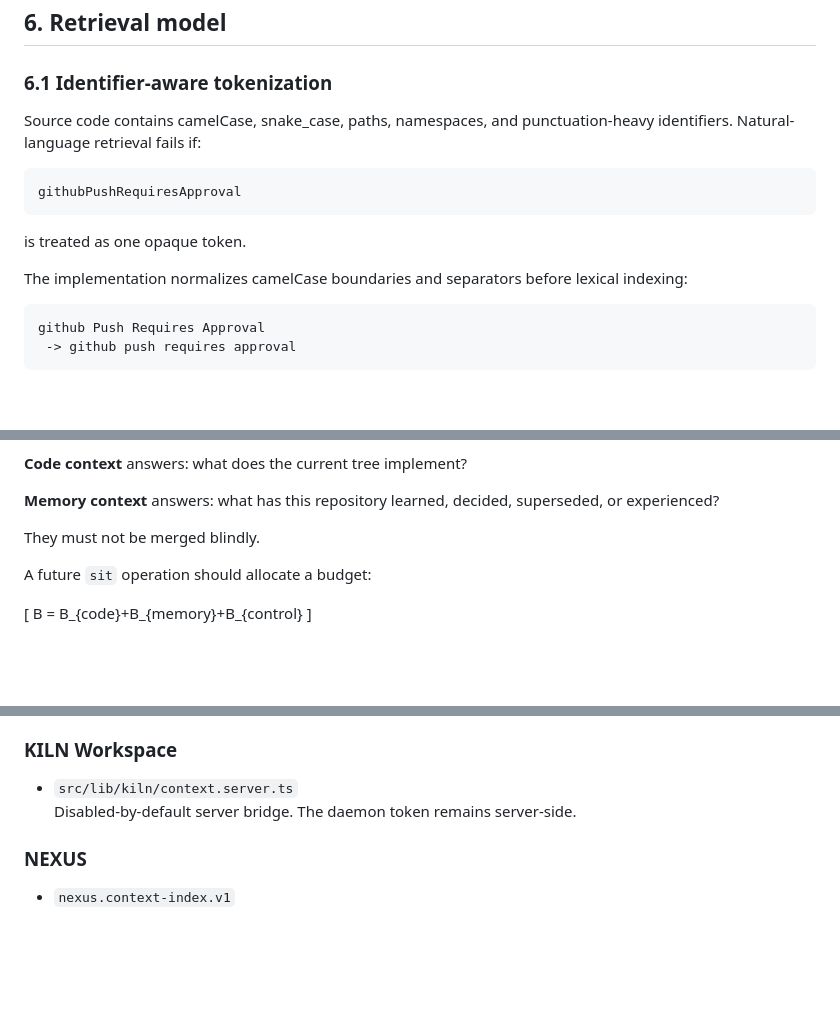
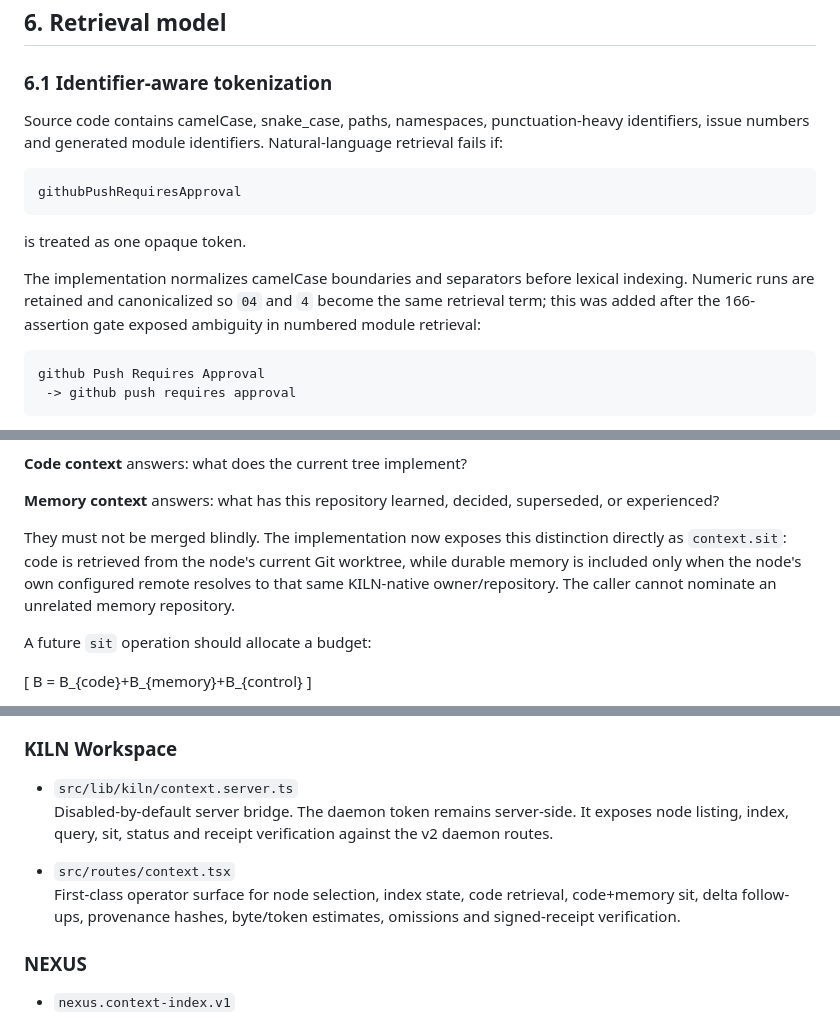
Before and after one commit to ItsNotAILABS/KILN, a Markdown page: research/FORNAX_CONTEXT_FABRIC_RESEARCH_V2.md, 3 parts joined by grey strips. GitHub-like rendering; blank space fills up the shorter version.

Commit message:
research: record 166-assertion gate, ranking fixes, sit, Workspace and promotion provenance

````diff
--- a/research/FORNAX_CONTEXT_FABRIC_RESEARCH_V2.md
+++ b/research/FORNAX_CONTEXT_FABRIC_RESEARCH_V2.md
@@ -287,7 +287,7 @@ A pack can say “revision X, dirty worktree digest Y.” This prevents a clean-
 
 ### 6.1 Identifier-aware tokenization
 
-Source code contains camelCase, snake_case, paths, namespaces, and punctuation-heavy identifiers. Natural-language retrieval fails if:
+Source code contains camelCase, snake_case, paths, namespaces, punctuation-heavy identifiers, issue numbers and generated module identifiers. Natural-language retrieval fails if:
 
 ```text
 githubPushRequiresApproval
@@ -295,7 +295,7 @@ githubPushRequiresApproval
 
 is treated as one opaque token.
 
-The implementation normalizes camelCase boundaries and separators before lexical indexing:
+The implementation normalizes camelCase boundaries and separators before lexical indexing. Numeric runs are retained and canonicalized so `04` and `4` become the same retrieval term; this was added after the 166-assertion gate exposed ambiguity in numbered module retrieval:
 
 ```text
 github Push Requires Approval
@@ -481,7 +481,7 @@ C_{memory}.
 
 **Memory context** answers: what has this repository learned, decided, superseded, or experienced?
 
-They must not be merged blindly.
+They must not be merged blindly. The implementation now exposes this distinction directly as `context.sit`: code is retrieved from the node's current Git worktree, while durable memory is included only when the node's own configured remote resolves to that same KILN-native owner/repository. The caller cannot nominate an unrelated memory repository.
 
 A future `sit` operation should allocate a budget:
 
@@ -889,7 +896,10 @@ The current ChatGPT execution environment could not fetch the branch into its co
 ### KILN Workspace
 
 - `src/lib/kiln/context.server.ts`
-  Disabled-by-default server bridge. The daemon token remains server-side.
+  Disabled-by-default server bridge. The daemon token remains server-side. It exposes node listing, index, query, sit, status and receipt verification against the v2 daemon routes.
+
+- `src/routes/context.tsx`
+  First-class operator surface for node selection, index state, code retrieval, code+memory sit, delta follow-ups, provenance hashes, byte/token estimates, omissions and signed-receipt verification.
 
 ### NEXUS
 
````
Also changed, not shown: other parts of research/FORNAX_CONTEXT_FABRIC_RESEARCH_V2.md (+9 -2 lines).
